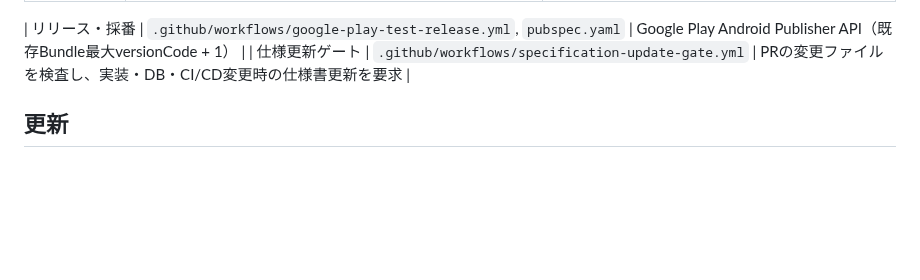
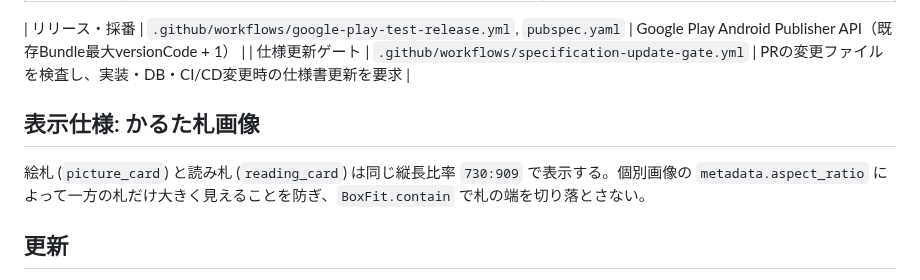
Before and after one commit to rainbowwing0603-blip/seichi_quest, a Markdown page: docs/specification/14_traceability.md, the part around the change. Drawn GitHub-style; blank space fills up the shorter version.

Commit message:
Document consistent karuta card image sizing

```diff
--- a/docs/specification/14_traceability.md
+++ b/docs/specification/14_traceability.md
@@ -26,6 +26,10 @@
 
 | リリース・採番 | `.github/workflows/google-play-test-release.yml`, `pubspec.yaml` | Google Play Android Publisher API（既存Bundle最大versionCode + 1） |
 | 仕様更新ゲート | `.github/workflows/specification-update-gate.yml` | PRの変更ファイルを検査し、実装・DB・CI/CD変更時の仕様書更新を要求 |
+
+## 表示仕様: かるた札画像
+
+絵札 (`picture_card`) と読み札 (`reading_card`) は同じ縦長比率 `730:909` で表示する。個別画像の `metadata.aspect_ratio` によって一方の札だけ大きく見えることを防ぎ、`BoxFit.contain` で札の端を切り落とさない。
 
 ## 更新
 ファイル移動・責務分割時はこの表も更新する。テーブルやRPCを削除する前に、対応するFlutter参照が残っていないか確認する。ユーザー向け表示と内部セキュリティ/GPS検証メタデータの境界もレビュー対象とする。
```
